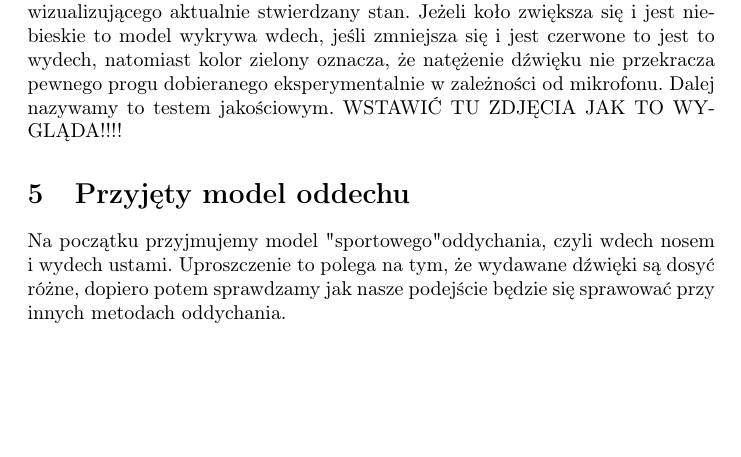
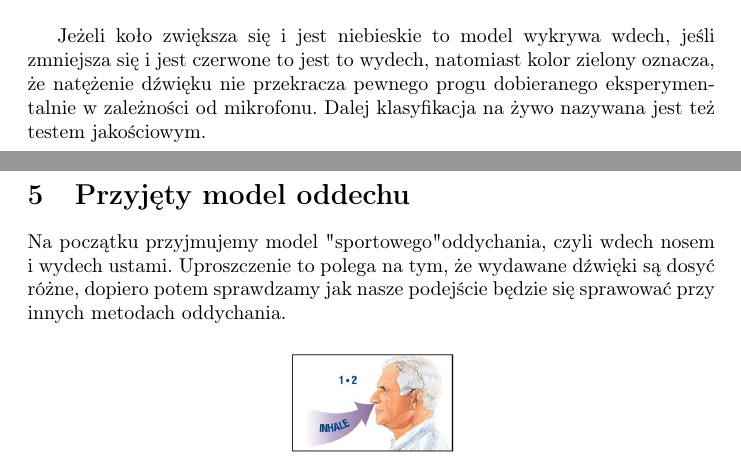
Before and after one commit to MichalTarnacki/SI_projekt, a LaTeX document (tex/sprawozdanie.tex): part of page 4 of 9 before the commit and two parts of pages 4 and 5 of 9 after it, the two joined at a grey line, cut so that both start at the same text, the shorter picture padded with empty space. Compiled offline with pdfLaTeX.

Commit message:
opisy osi na części wykresów, obrazek wykrywania na żywo

```diff
--- a/tex/sprawozdanie.tex
+++ b/tex/sprawozdanie.tex
@@ -157,10 +157,15 @@ dokładności oznaczając ręcznie (lub byłoby to bardzo żmudne).}
 \end{figure}
 \section{Oddychanie na żywo}
 Testowanie modeli do predykcji na żywo odbywało się za pomocą programu wizualizującego aktualnie
-stwierdzany stan. Jeżeli koło zwiększa się i jest niebieskie to model wykrywa wdech, jeśli zmniejsza się i jest
+stwierdzany stan.
+\begin{figure}[H]
+	\centering
+	\includegraphics[width=10cm]{wdechwydechcisza}
+\end{figure}
+Jeżeli koło zwiększa się i jest niebieskie to model wykrywa wdech, jeśli zmniejsza się i jest
 czerwone to jest to wydech, natomiast kolor zielony oznacza, że natężenie dźwięku nie przekracza pewnego
 progu dobieranego eksperymentalnie w zależności od mikrofonu.
-Dalej nazywamy to testem jakościowym. WSTAWIĆ TU ZDJĘCIA JAK TO WYGLĄDA!!!!
+Dalej klasyfikacja na żywo nazywana jest też testem jakościowym.
 \section{Przyjęty model oddechu}
 Na początku przyjmujemy model "sportowego" oddychania, czyli wdech nosem i wydech ustami.
 Uproszczenie to polega na tym, że wydawane dźwięki są dosyć różne, dopiero potem sprawdzamy jak nasze podejście będzie się sprawować
```
Also changed, not shown: tex/obrazy/cisza.png (added), tex/obrazy/wdech.png (added), tex/obrazy/wdech_wydech_spektro.png, tex/obrazy/wdechwydechcisza.png (added), tex/obrazy/wydech.png (added), tex/sprawozdanie.pdf.
